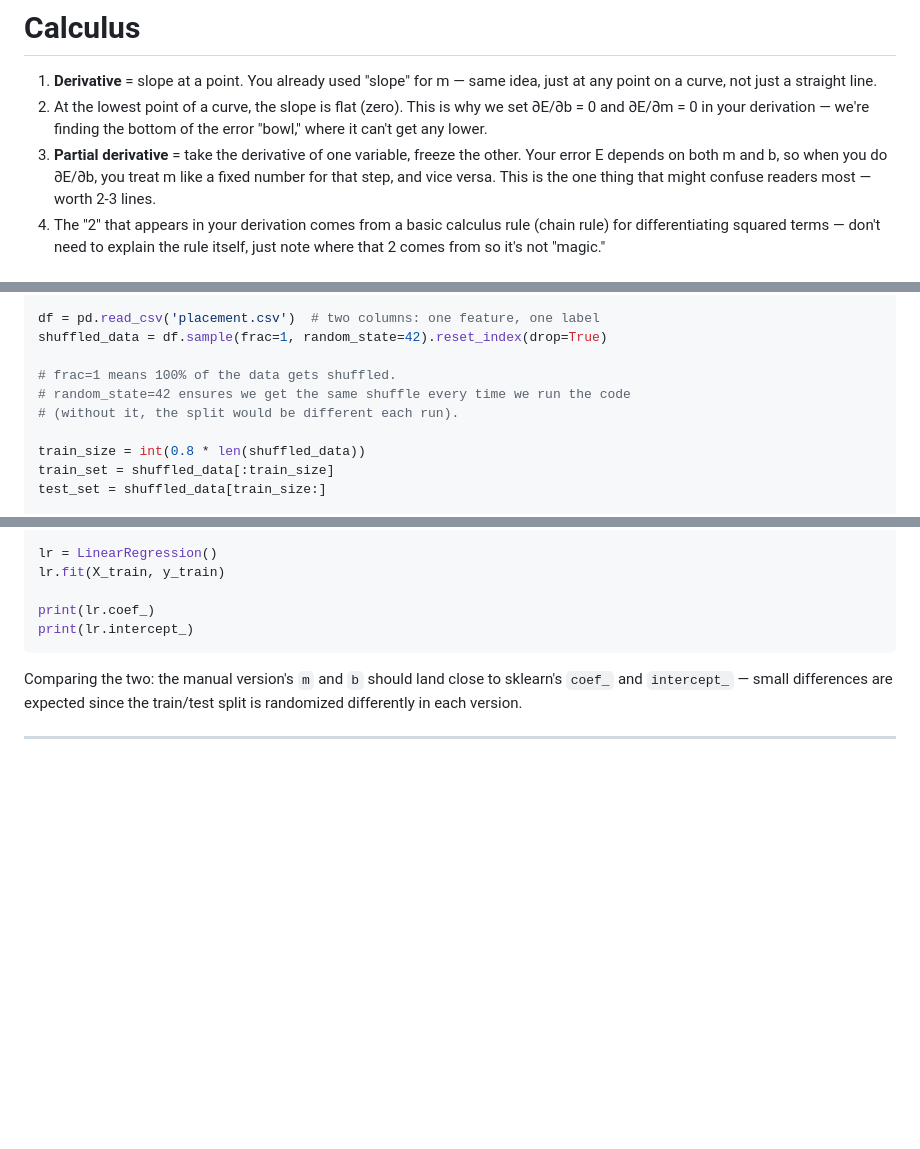
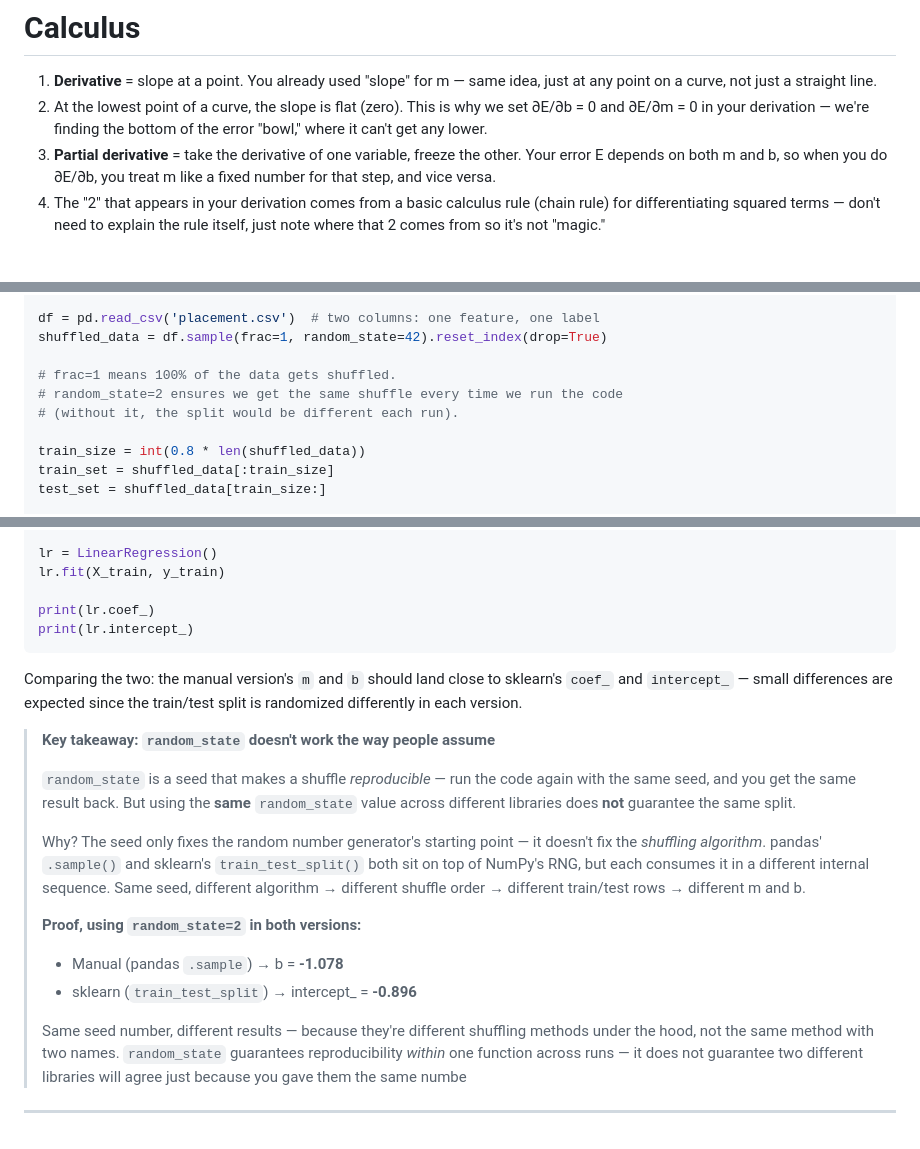
Before and after one commit to Haruki-codee/Haruki-codee.github.io, a Markdown page: Machine_Learning/linear-regression.md, 3 parts joined by grey strips. Rendered like a GitHub page; blank space fills up the shorter version.

Commit message:
Linear regression v2

```diff
--- a/Machine_Learning/linear-regression.md
+++ b/Machine_Learning/linear-regression.md
@@ -60,7 +60,7 @@ Because the regression line is essentially a "moving average," you need to under
 # Calculus
 1. **Derivative** = slope at a point. You already used "slope" for m — same idea, just at any point on a curve, not just a straight line.
 2. At the lowest point of a curve, the slope is flat (zero). This is why we set ∂E/∂b = 0 and ∂E/∂m = 0 in your derivation — we're finding the bottom of the error "bowl," where it can't get any lower.
-3. **Partial derivative** = take the derivative of one variable, freeze the other. Your error E depends on both m and b, so when you do ∂E/∂b, you treat m like a fixed number for that step, and vice versa. This is the one thing that might confuse readers most — worth 2-3 lines.
+3. **Partial derivative** = take the derivative of one variable, freeze the other. Your error E depends on both m and b, so when you do ∂E/∂b, you treat m like a fixed number for that step, and vice versa.
 4. The "2" that appears in your derivation comes from a basic calculus rule (chain rule) for differentiating squared terms — don't need to explain the rule itself, just note where that 2 comes from so it's not "magic."
 
 # Creating Simple Linear Regression From Scratch
@@ -139,7 +139,7 @@ df = pd.read_csv('placement.csv')  # two columns: one feature, one label
 shuffled_data = df.sample(frac=1, random_state=42).reset_index(drop=True)
 
 # frac=1 means 100% of the data gets shuffled.
-# random_state=42 ensures we get the same shuffle every time we run the code
+# random_state=2 ensures we get the same shuffle every time we run the code
 # (without it, the split would be different each run).
 
 train_size = int(0.8 * len(shuffled_data))
@@ -180,4 +180,16 @@ print(lr.intercept_)
 
 Comparing the two: the manual version's `m` and `b` should land close to sklearn's `coef_` and `intercept_` — small differences are expected since the train/test split is randomized differently in each version.
 
+> **Key takeaway: `random_state` doesn't work the way people assume**
+>
+> `random_state` is a seed that makes a shuffle *reproducible* — run the code again with the same seed, and you get the same result back. But using the **same** `random_state` value across different libraries does **not** guarantee the same split.
+>
+> Why? The seed only fixes the random number generator's starting point — it doesn't fix the *shuffling algorithm*. pandas' `.sample()` and sklearn's `train_test_split()` both sit on top of NumPy's RNG, but each consumes it in a different internal sequence. Same seed, different algorithm → different shuffle order → different train/test rows → different m and b.
+>
+> **Proof, using `random_state=2` in both versions:**
+> - Manual (pandas `.sample`) → b = **-1.078**
+> - sklearn (`train_test_split`) → intercept_ = **-0.896**
+>
+> Same seed number, different results — because they're different shuffling methods under the hood, not the same method with two names. `random_state` guarantees reproducibility *within* one function across runs — it does not guarantee two different libraries will agree just because you gave them the same numbe
+
 ---
```
